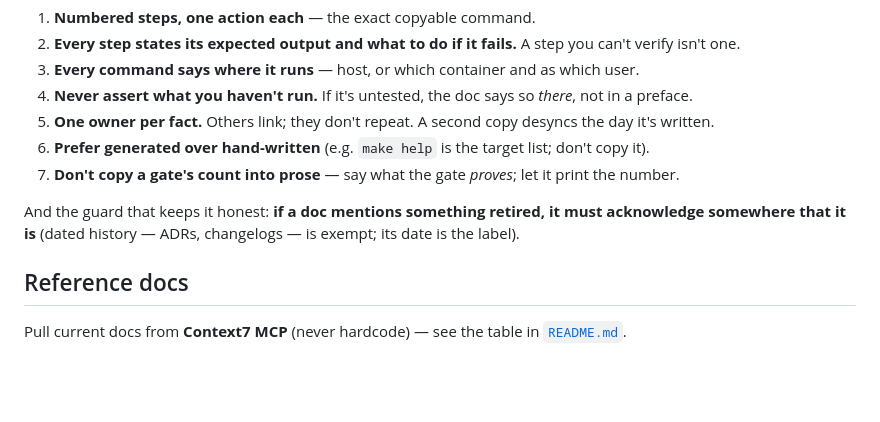
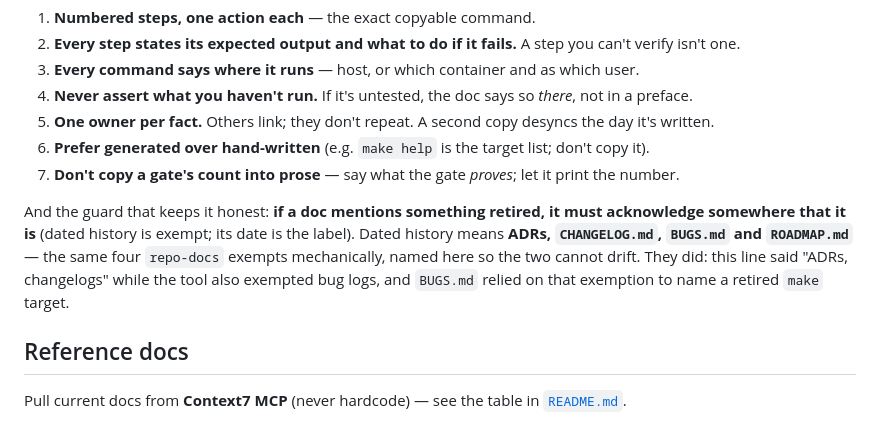
Before and after one commit to APS-Conecta/gestion, a Markdown page: CONTRIBUTING.md, the part around the change. Rendered like a GitHub page; blank space fills up the shorter version.

Commit message:
docs: name the four files that count as dated history
CONTRIBUTING.md said the retirement rule exempts "ADRs, changelogs" while
repo-docs also exempted bug logs, and its is_history() matches ADRs, CHANGELOG,
BUGS and ROADMAP. BUGS.md already relied on that wider exemption to name a retired
make target. This file owns the doctrine, so it now names all four and the tool
links here instead of keeping a second copy.

Co-Authored-By: Claude Opus 5 (1M context) <noreply@anthropic.com>
Claude-Session: https://claude.ai/code/session_01HvUaEKQ6s2vqKYQVnhMpkN

```diff
--- a/CONTRIBUTING.md
+++ b/CONTRIBUTING.md
@@ -96,7 +96,10 @@ Docs must let someone **rebuild** the system, not just read about it. When you w
 7. **Don't copy a gate's count into prose** — say what the gate *proves*; let it print the number.
 
 And the guard that keeps it honest: **if a doc mentions something retired, it must acknowledge somewhere that
-it is** (dated history — ADRs, changelogs — is exempt; its date is the label).
+it is** (dated history is exempt; its date is the label). Dated history means **ADRs, `CHANGELOG.md`,
+`BUGS.md` and `ROADMAP.md`** — the same four `repo-docs` exempts mechanically, named here so the two
+cannot drift. They did: this line said "ADRs, changelogs" while the tool also exempted bug logs, and
+`BUGS.md` relied on that exemption to name a retired `make` target.
 
 ## Reference docs
 
```
